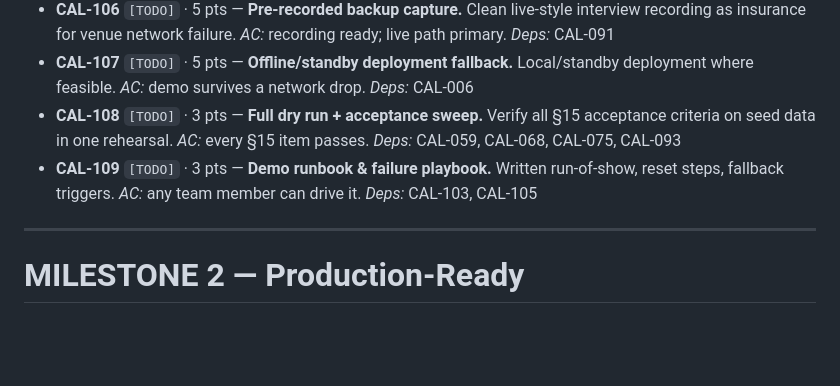
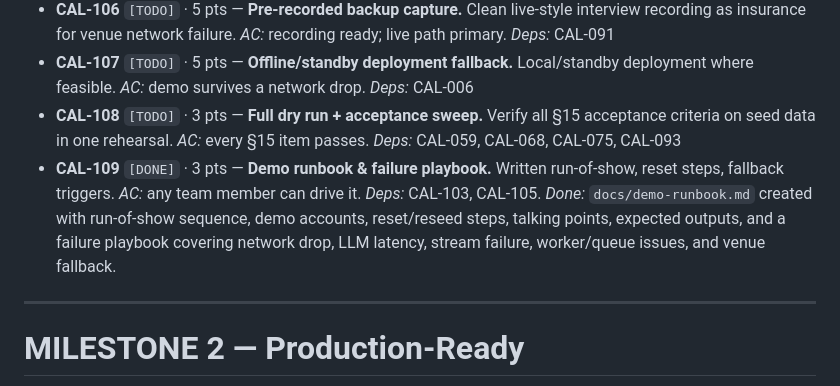
Before and after one commit to stanleyHayes/caliber, a Markdown page: agent_plan.md, the part around the change. GitHub-like rendering; blank space fills up the shorter version.

Commit message:
CAL-109 add demo runbook and failure playbook
Co-Authored-By: Claude Opus 4.8 (1M context) <noreply@anthropic.com>

```diff
--- a/agent_plan.md
+++ b/agent_plan.md
@@ -459,7 +459,7 @@ Build a thin end-to-end slice early, then harden toward the demo. Maps to spec b
 - **CAL-106** `[TODO]` · 5 pts — **Pre-recorded backup capture.** Clean live-style interview recording as insurance for venue network failure. *AC:* recording ready; live path primary. *Deps:* CAL-091
 - **CAL-107** `[TODO]` · 5 pts — **Offline/standby deployment fallback.** Local/standby deployment where feasible. *AC:* demo survives a network drop. *Deps:* CAL-006
 - **CAL-108** `[TODO]` · 3 pts — **Full dry run + acceptance sweep.** Verify all §15 acceptance criteria on seed data in one rehearsal. *AC:* every §15 item passes. *Deps:* CAL-059, CAL-068, CAL-075, CAL-093
-- **CAL-109** `[TODO]` · 3 pts — **Demo runbook & failure playbook.** Written run-of-show, reset steps, fallback triggers. *AC:* any team member can drive it. *Deps:* CAL-103, CAL-105
+- **CAL-109** `[DONE]` · 3 pts — **Demo runbook & failure playbook.** Written run-of-show, reset steps, fallback triggers. *AC:* any team member can drive it. *Deps:* CAL-103, CAL-105. *Done:* `docs/demo-runbook.md` created with run-of-show sequence, demo accounts, reset/reseed steps, talking points, expected outputs, and a failure playbook covering network drop, LLM latency, stream failure, worker/queue issues, and venue fallback.
 
 ---
 
```
Also changed, not shown: docs/demo-runbook.md (added, +323 -0 lines).
